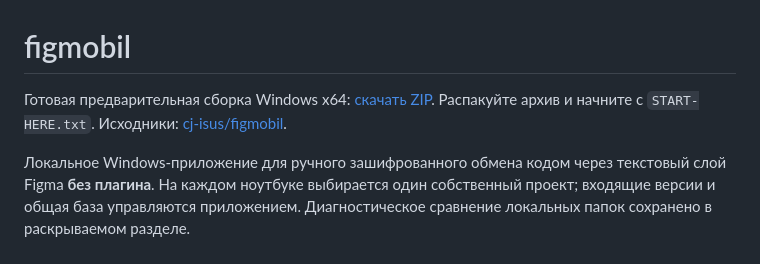
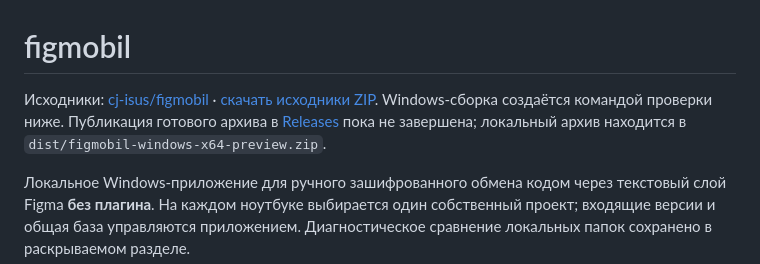
Before and after one commit to cj-isus/figmobil, a Markdown page: README.md, the part around the change. Drawn GitHub-style.

Commit message:
Link public sources while binary release upload is pending

```diff
--- a/README.md
+++ b/README.md
@@ -1,6 +1,6 @@
 # figmobil
 
-Готовая предварительная сборка Windows x64: [скачать ZIP](https://github.com/cj-isus/figmobil/releases/download/v0.2.0-preview/figmobil-windows-x64-preview.zip). Распакуйте архив и начните с `START-HERE.txt`. Исходники: [cj-isus/figmobil](https://github.com/cj-isus/figmobil).
+Исходники: [cj-isus/figmobil](https://github.com/cj-isus/figmobil) · [скачать исходники ZIP](https://github.com/cj-isus/figmobil/archive/refs/heads/main.zip). Windows-сборка создаётся командой проверки ниже. Публикация готового архива в [Releases](https://github.com/cj-isus/figmobil/releases) пока не завершена; локальный архив находится в `dist/figmobil-windows-x64-preview.zip`.
 
 Локальное Windows-приложение для ручного зашифрованного обмена кодом через текстовый слой Figma **без плагина**. На каждом ноутбуке выбирается один собственный проект; входящие версии и общая база управляются приложением. Диагностическое сравнение локальных папок сохранено в раскрываемом разделе.
 
```
